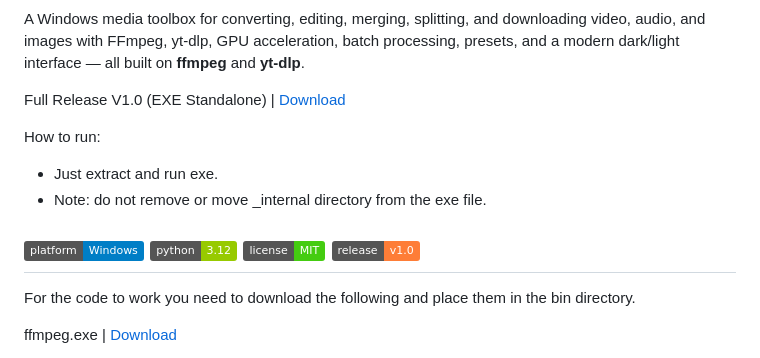
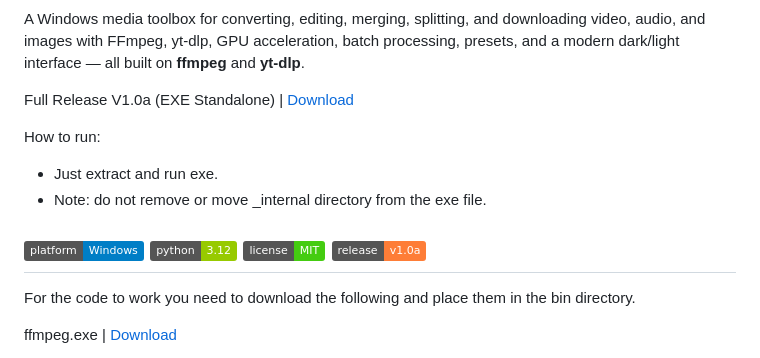
Before and after one commit to pouyaardehkhani/data-command-center, a Markdown page: README.md, the part around the change. Drawn GitHub-style; badges without logos.

```diff
--- a/README.md
+++ b/README.md
@@ -6,7 +6,7 @@
 
 A Windows media toolbox for converting, editing, merging, splitting, and downloading video, audio, and images with FFmpeg, yt-dlp, GPU acceleration, batch processing, presets, and a modern dark/light interface — all built on **ffmpeg** and **yt-dlp**.
 
-Full Release V1.0 (EXE Standalone) | [Download](https://drive.google.com/file/d/1sadXG1Vt5QuBCIVXXcoPYkea3ABQNW9J/view?usp=sharing)
+Full Release V1.0a (EXE Standalone) | [Download](https://drive.google.com/file/d/1sadXG1Vt5QuBCIVXXcoPYkea3ABQNW9J/view?usp=sharing)
 
 How to run:
 * Just extract and run exe.
@@ -15,7 +15,7 @@ How to run:
 ![Platform](https://img.shields.io/badge/platform-Windows-blue)
 ![Python](https://img.shields.io/badge/python-3.12-green)
 ![License](https://img.shields.io/badge/license-MIT-brightgreen)
-![Release](https://img.shields.io/badge/release-v1.0-orange)
+![Release](https://img.shields.io/badge/release-v1.0a-orange)
 ---
 
 For the code to work you need to download the following and place them in the bin directory.
```
